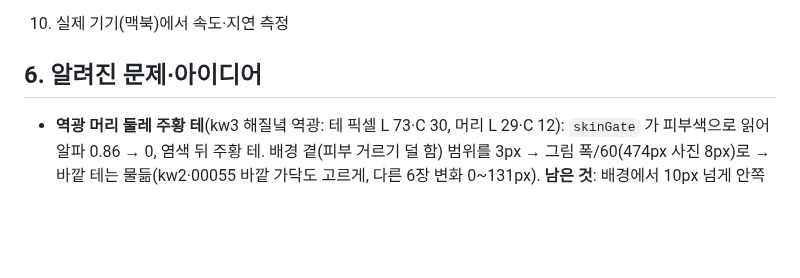
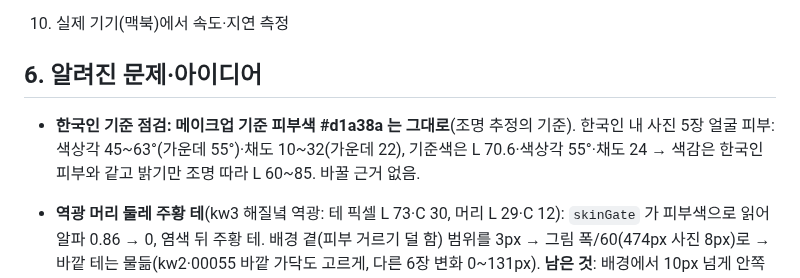
Before and after one commit to rudals906377/IRIS, a Markdown page: docs/handoff.md, the part around the change. GitHub-like rendering; blank space fills up the shorter version.

Commit message:
handoff: 한국인 기준으로 메이크업 기준 피부색 점검(변경 없음)
Co-Authored-By: Claude Opus 5.5 <noreply@anthropic.com>
Claude-Session: https://claude.ai/code/session_0131EChKRVZ8UDSV4gMqdETe

```diff
--- a/docs/handoff.md
+++ b/docs/handoff.md
@@ -81,6 +81,7 @@ cd tools/harness && npm install                         # playwright
 3. 실제 기기(맥북)에서 속도·지연 측정
 
 ## 6. 알려진 문제·아이디어
+- **한국인 기준 점검: 메이크업 기준 피부색 #d1a38a 는 그대로**(조명 추정의 기준). 한국인 내 사진 5장 얼굴 피부: 색상각 45~63°(가운데 55°)·채도 10~32(가운데 22), 기준색은 L 70.6·색상각 55°·채도 24 → 색감은 한국인 피부와 같고 밝기만 조명 따라 L 60~85. 바꿀 근거 없음.
 - **역광 머리 둘레 주황 테**(kw3 해질녘 역광: 테 픽셀 L 73·C 30, 머리 L 29·C 12): `skinGate` 가 피부색으로 읽어 알파 0.86 → 0, 염색 뒤 주황 테. 배경 곁(피부 거르기 덜 함) 범위를 3px → 그림 폭/60(474px 사진 8px)로 → 바깥 테는 물듦(kw2·00055 바깥 가닥도 고르게, 다른 6장 변화 0~131px). **남은 것**: 배경에서 10px 넘게 안쪽의 역광 가닥은 아직 주황(밝기·채도로는 두피·이마와 못 가름 — 가르마는 머리 속, 역광 가닥은 머리 결 방향으로 길다는 점을 쓸 수 있을 듯).
 - **옅은 잔머리 염색**(km2 정수리 위 곱슬 잔머리, 배경 214·가닥 194 → 머리 몫 0.1~0.2): `flyaways` 가 몫 0.25 아래를 버려 알파 0, 남는 것도 속머리 색을 둘레에서 못 찾아 원래 검정이 안 빠지고, 결과를 원본·새 색 사이로만 묶어 밝은 배경 위 가닥이 새 색에서 멈춤 → 몫 0.06 넘으면 몫만큼 알파, 둘레에 속머리 없으면 머리 전체 속머리 평균색, 섞인 픽셀은 둘레 배경(알파 0.05 아래 평균) 밝기까지 갈 수 있게(넘지는 않게, 어둡게 염색도 대칭). 가닥 밝기 194 → 209(배경과 차 20 → 5). 정수리 안쪽의 윤곽 있는 납작한 얼룩은 relight 윤기(spec)를 알파 0.95 에서 딱 끊은 경계였음 → 알파 0.8~0.95 에서 서서히.
 - **되돌림: 인물 매팅 MODNet 으로 머리 둘레 한 올씩 따기**(Xenova/modnet, Apache-2.0, fp32 26MB, 짧은 변 512): 머리 둘레 배경 쪽 반투명 픽셀을 색 기반 비율로 머리 알파에 보탰지만, 켜고 끈 결과 차이가 한국인 남자 사진 1~3픽셀·여자 400~500픽셀(가장자리, 눈으로 구별 안 됨)이라 26MB 내려받기 값을 못 해 뺌. 512px 매트를 그대로 쓰면 머리 둘레 흰 테. 한 올씩 따려면 고해상도 매팅(머리 둘레만 잘라 원 해상도로 돌리는 방식)이 필요.
```
